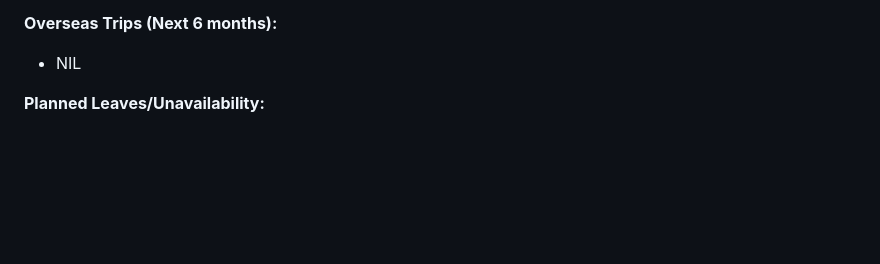
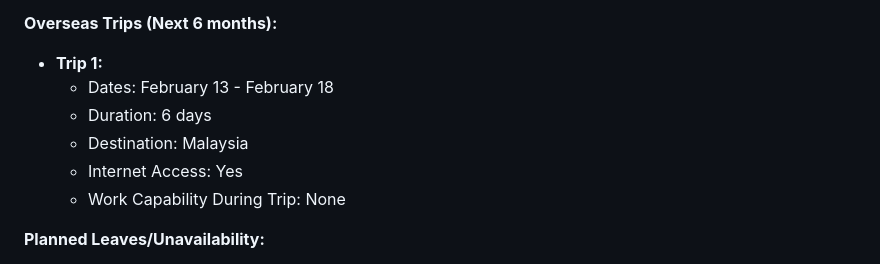
Before and after one commit to nichipster/Diet-Recommendation-Mobile-App-FYP-2026, a Markdown page: docs/team/TEAM_PROFILES.md, the part around the change. GitHub-like rendering; blank space fills up the shorter version.

```diff
--- a/docs/team/TEAM_PROFILES.md
+++ b/docs/team/TEAM_PROFILES.md
@@ -130,7 +130,12 @@
 - **Preferred Working Hours:** 7pm - 11pm on weekdays, saturday
 
 **Overseas Trips (Next 6 months):**
-- NIL
+- **Trip 1:**
+  - Dates: February 13 - February 18
+  - Duration: 6 days
+  - Destination: Malaysia
+  - Internet Access: Yes
+  - Work Capability During Trip: None
 
 **Planned Leaves/Unavailability:**
 - **Examination Period:** February 21, 2026 (Week 8)
```
